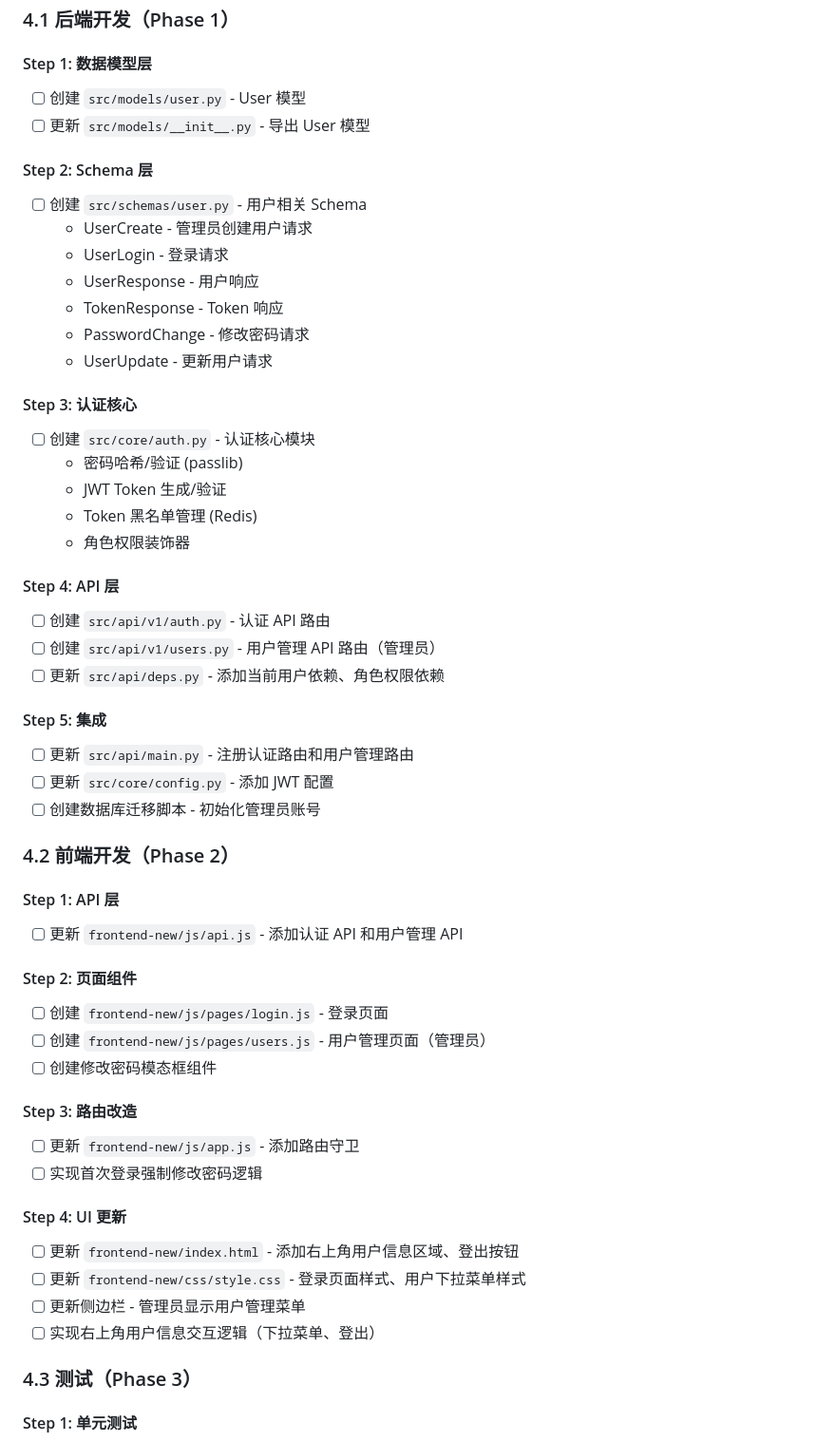
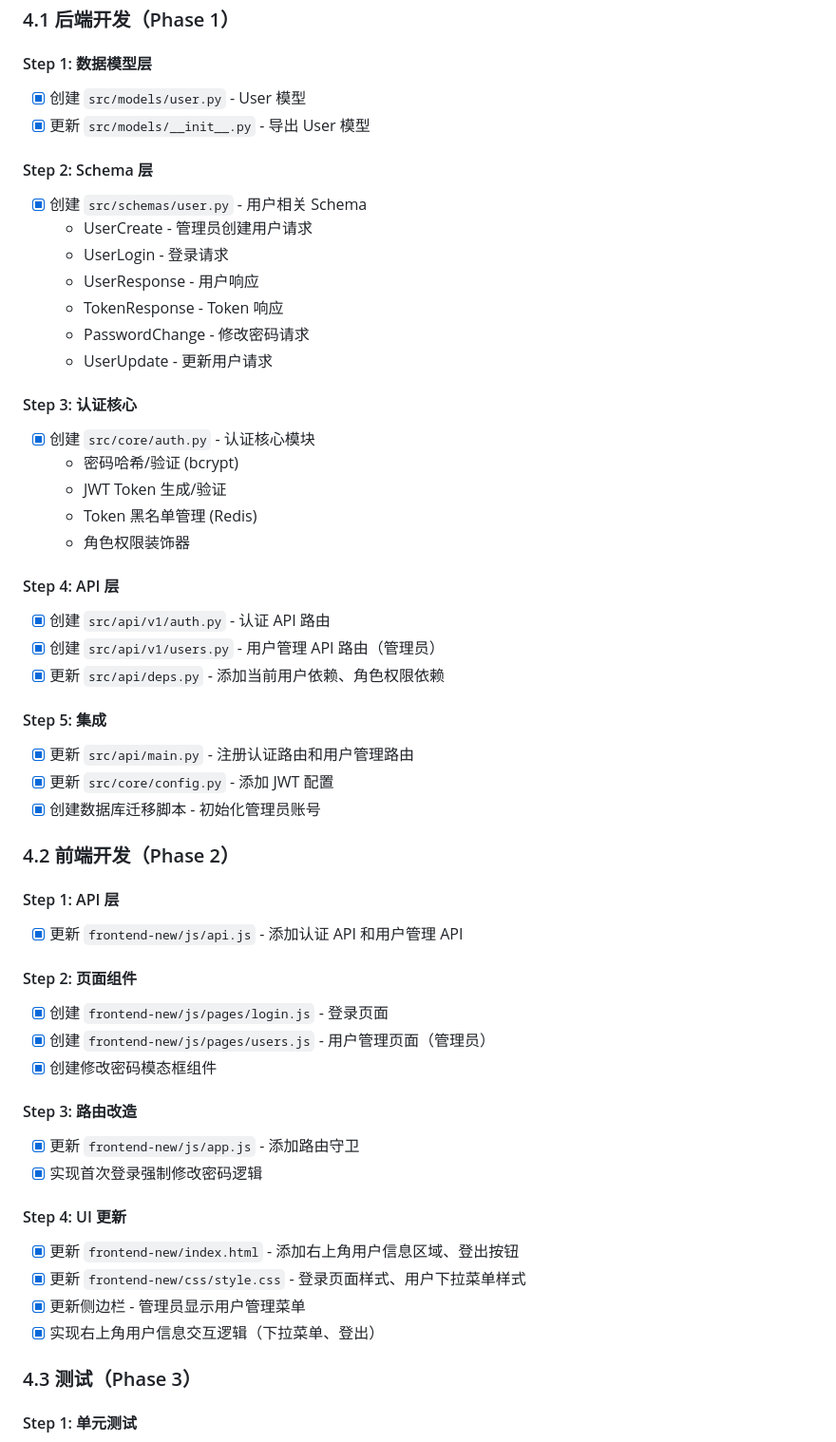
Before and after one commit to xt765/ResumeScreening, a Markdown page: .trae/documents/登录注册功能实施方案.md, the part around one of its changes. Shown at 95% size. GitHub-like rendering.

```diff
--- a/.trae/documents/登录注册功能实施方案.md
+++ b/.trae/documents/登录注册功能实施方案.md
@@ -315,11 +315,11 @@ POST /api/v1/users/{id}/reset-password  # 重置用户密码
 ### 4.1 后端开发（Phase 1）
 
 #### Step 1: 数据模型层
-- [ ] 创建 `src/models/user.py` - User 模型
-- [ ] 更新 `src/models/__init__.py` - 导出 User 模型
+- [x] 创建 `src/models/user.py` - User 模型
+- [x] 更新 `src/models/__init__.py` - 导出 User 模型
 
 #### Step 2: Schema 层
-- [ ] 创建 `src/schemas/user.py` - 用户相关 Schema
+- [x] 创建 `src/schemas/user.py` - 用户相关 Schema
   - UserCreate - 管理员创建用户请求
   - UserLogin - 登录请求
   - UserResponse - 用户响应
@@ -328,41 +328,41 @@ POST /api/v1/users/{id}/reset-password  # 重置用户密码
   - UserUpdate - 更新用户请求
 
 #### Step 3: 认证核心
-- [ ] 创建 `src/core/auth.py` - 认证核心模块
-  - 密码哈希/验证 (passlib)
+- [x] 创建 `src/core/auth.py` - 认证核心模块
+  - 密码哈希/验证 (bcrypt)
   - JWT Token 生成/验证
   - Token 黑名单管理 (Redis)
   - 角色权限装饰器
 
 #### Step 4: API 层
-- [ ] 创建 `src/api/v1/auth.py` - 认证 API 路由
-- [ ] 创建 `src/api/v1/users.py` - 用户管理 API 路由（管理员）
-- [ ] 更新 `src/api/deps.py` - 添加当前用户依赖、角色权限依赖
+- [x] 创建 `src/api/v1/auth.py` - 认证 API 路由
+- [x] 创建 `src/api/v1/users.py` - 用户管理 API 路由（管理员）
+- [x] 更新 `src/api/deps.py` - 添加当前用户依赖、角色权限依赖
 
 #### Step 5: 集成
-- [ ] 更新 `src/api/main.py` - 注册认证路由和用户管理路由
-- [ ] 更新 `src/core/config.py` - 添加 JWT 配置
-- [ ] 创建数据库迁移脚本 - 初始化管理员账号
+- [x] 更新 `src/api/main.py` - 注册认证路由和用户管理路由
+- [x] 更新 `src/core/config.py` - 添加 JWT 配置
+- [x] 创建数据库迁移脚本 - 初始化管理员账号
 
 ### 4.2 前端开发（Phase 2）
 
 #### Step 1: API 层
-- [ ] 更新 `frontend-new/js/api.js` - 添加认证 API 和用户管理 API
+- [x] 更新 `frontend-new/js/api.js` - 添加认证 API 和用户管理 API
 
 #### Step 2: 页面组件
-- [ ] 创建 `frontend-new/js/pages/login.js` - 登录页面
-- [ ] 创建 `frontend-new/js/pages/users.js` - 用户管理页面（管理员）
-- [ ] 创建修改密码模态框组件
+- [x] 创建 `frontend-new/js/pages/login.js` - 登录页面
+- [x] 创建 `frontend-new/js/pages/users.js` - 用户管理页面（管理员）
+- [x] 创建修改密码模态框组件
 
 #### Step 3: 路由改造
-- [ ] 更新 `frontend-new/js/app.js` - 添加路由守卫
-- [ ] 实现首次登录强制修改密码逻辑
+- [x] 更新 `frontend-new/js/app.js` - 添加路由守卫
+- [x] 实现首次登录强制修改密码逻辑
 
 #### Step 4: UI 更新
-- [ ] 更新 `frontend-new/index.html` - 添加右上角用户信息区域、登出按钮
-- [ ] 更新 `frontend-new/css/style.css` - 登录页面样式、用户下拉菜单样式
-- [ ] 更新侧边栏 - 管理员显示用户管理菜单
-- [ ] 实现右上角用户信息交互逻辑（下拉菜单、登出）
+- [x] 更新 `frontend-new/index.html` - 添加右上角用户信息区域、登出按钮
+- [x] 更新 `frontend-new/css/style.css` - 登录页面样式、用户下拉菜单样式
+- [x] 更新侧边栏 - 管理员显示用户管理菜单
+- [x] 实现右上角用户信息交互逻辑（下拉菜单、登出）
 
 ### 4.3 测试（Phase 3）
 
```
Also changed, not shown: other parts of .trae/documents/登录注册功能实施方案.md (+101 -0 lines).
